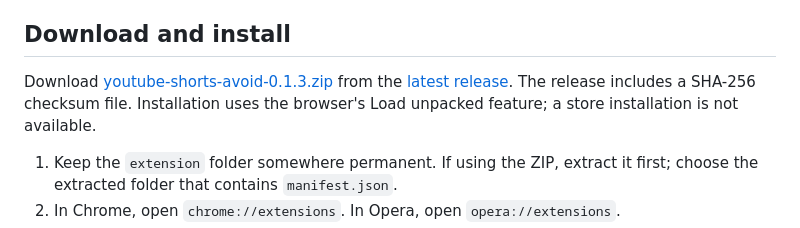
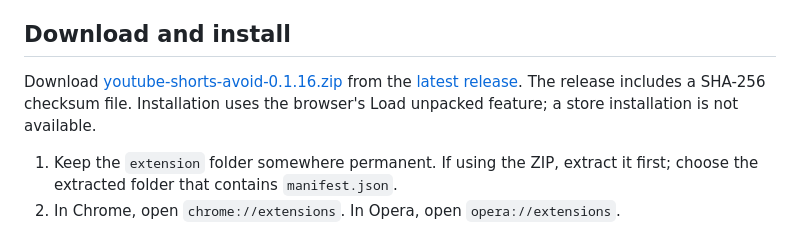
Before and after one commit to sabmark/youtube-shorts-avoid, a Markdown page: README.md, the part around the change. GitHub-like rendering.

```diff
--- a/README.md
+++ b/README.md
@@ -14,7 +14,7 @@ Works in **Chrome and Opera**, confirmed by the project owner. Desktop YouTube S
 
 ## Download and install
 
-Download [youtube-shorts-avoid-0.1.3.zip](https://github.com/sabmark/youtube-shorts-avoid/releases/download/v0.1.3/youtube-shorts-avoid-0.1.3.zip) from the [latest release](https://github.com/sabmark/youtube-shorts-avoid/releases/latest). The release includes a SHA-256 checksum file. Installation uses the browser's Load unpacked feature; a store installation is not available.
+Download [youtube-shorts-avoid-0.1.16.zip](https://github.com/sabmark/youtube-shorts-avoid/releases/download/v0.1.16/youtube-shorts-avoid-0.1.16.zip) from the [latest release](https://github.com/sabmark/youtube-shorts-avoid/releases/latest). The release includes a SHA-256 checksum file. Installation uses the browser's Load unpacked feature; a store installation is not available.
 
 1. Keep the `extension` folder somewhere permanent. If using the ZIP, extract it first; choose the extracted folder that contains `manifest.json`.
 2. In Chrome, open `chrome://extensions`. In Opera, open `opera://extensions`.
```
Also changed, not shown: docs/releases/v0.1.16.md (added, +16 -0 lines).
